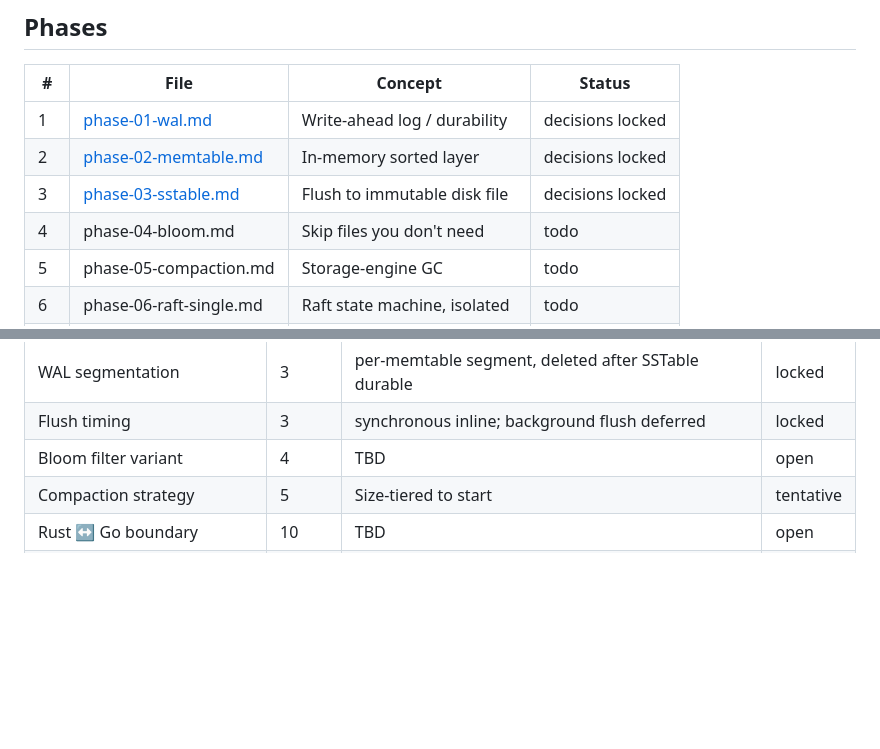
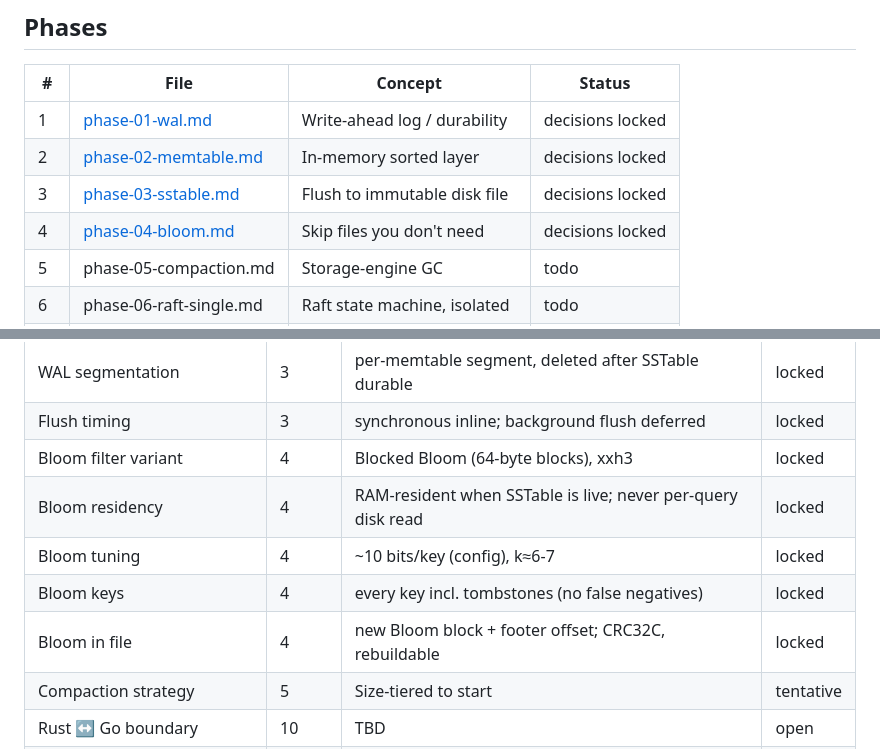
Before and after one commit to SanthoshRaaj-KR/quorumkv, a Markdown page: planning/README.md, 2 parts joined by grey strips. Drawn GitHub-style; blank space fills up the shorter version.

Commit message:
updated phase 4 plan

```diff
--- a/planning/README.md
+++ b/planning/README.md
@@ -26,7 +26,7 @@ Every phase file has the same shape:
 | 1 | [phase-01-wal.md](phase-01-wal.md) | Write-ahead log / durability | decisions locked |
 | 2 | [phase-02-memtable.md](phase-02-memtable.md) | In-memory sorted layer | decisions locked |
 | 3 | [phase-03-sstable.md](phase-03-sstable.md) | Flush to immutable disk file | decisions locked |
-| 4 | phase-04-bloom.md | Skip files you don't need | todo |
+| 4 | [phase-04-bloom.md](phase-04-bloom.md) | Skip files you don't need | decisions locked |
 | 5 | phase-05-compaction.md | Storage-engine GC | todo |
 | 6 | phase-06-raft-single.md | Raft state machine, isolated | todo |
 | 7 | phase-07-election.md | Leader election over RPC | todo |
@@ -57,7 +57,11 @@ never re-litigate. `DESIGN.md` §7 / `ROADMAP.md` "Open decisions" seed this.
 | File set tracking | 3 | monotonic file numbers + list-and-sort; MANIFEST → Phase 5 | locked |
 | WAL segmentation | 3 | per-memtable segment, deleted after SSTable durable | locked |
 | Flush timing | 3 | synchronous inline; background flush deferred | locked |
-| Bloom filter variant | 4 | TBD | open |
+| Bloom filter variant | 4 | Blocked Bloom (64-byte blocks), xxh3 | locked |
+| Bloom residency | 4 | RAM-resident when SSTable is live; never per-query disk read | locked |
+| Bloom tuning | 4 | ~10 bits/key (config), k≈6-7 | locked |
+| Bloom keys | 4 | every key incl. tombstones (no false negatives) | locked |
+| Bloom in file | 4 | new Bloom block + footer offset; CRC32C, rebuildable | locked |
 | Compaction strategy | 5 | Size-tiered to start | tentative |
 | Rust ↔ Go boundary | 10 | TBD | open |
 | Read consistency mode | 11 | Leader-only to start | tentative |
```
Also changed, not shown: planning/phase-04-bloom.md (added, +225 -0 lines).
